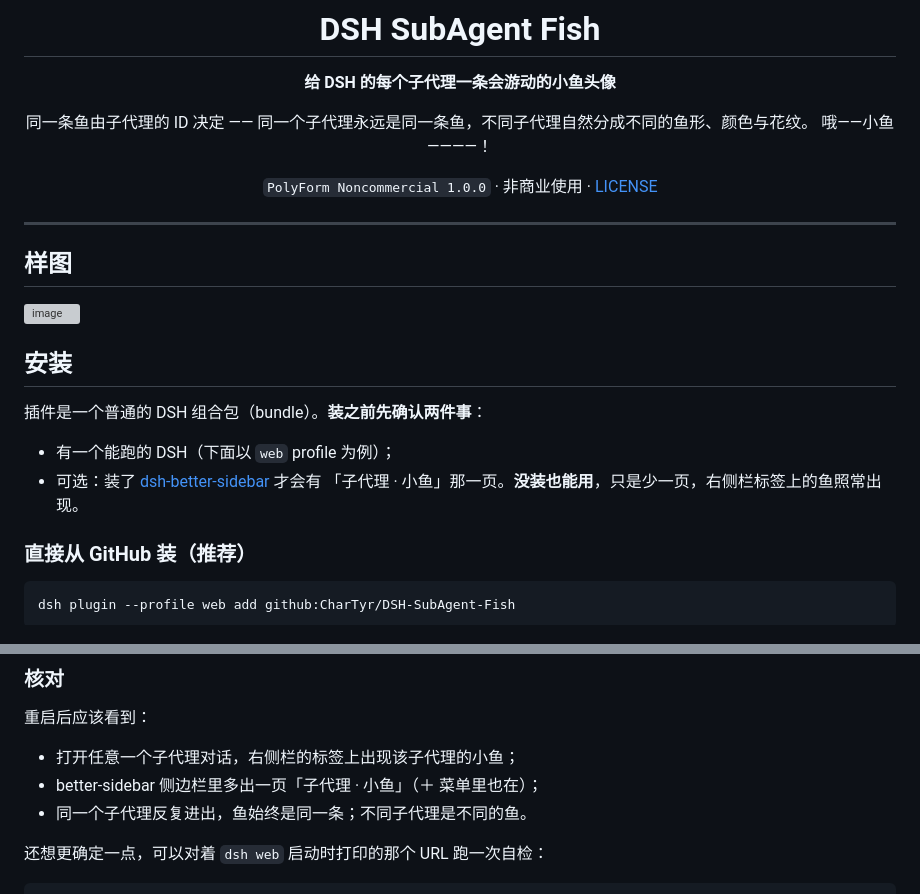
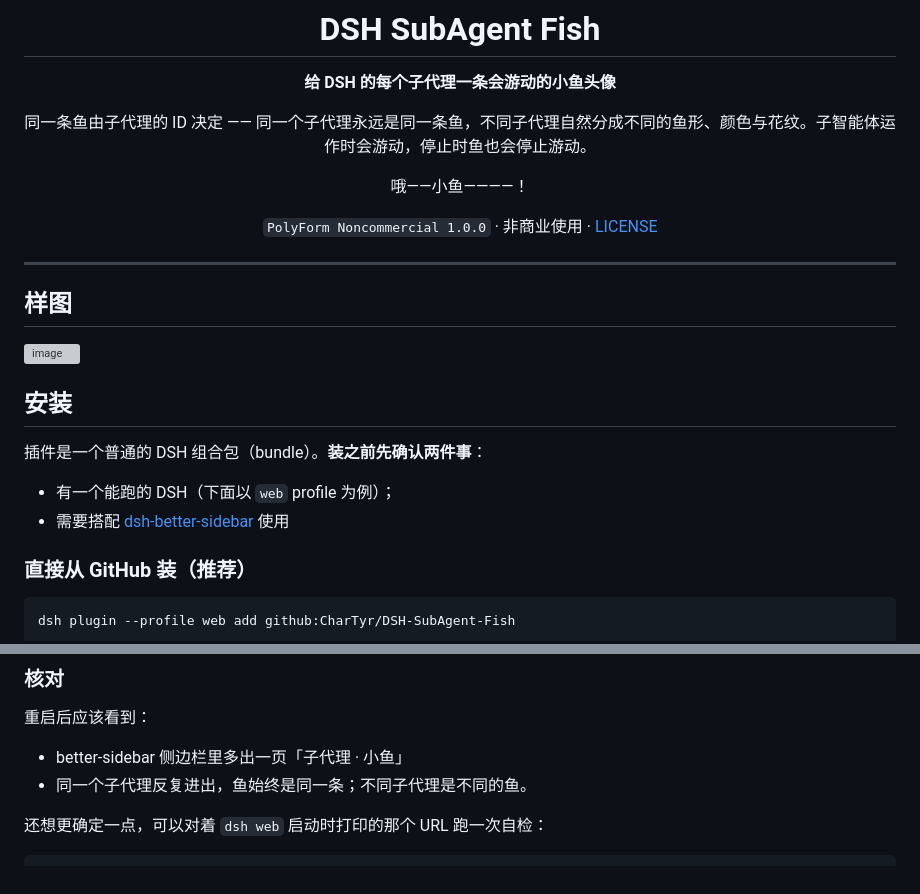
Before and after one commit to CharTyr/DSH-SubAgent-Fish, a Markdown page: README.md, 2 parts joined by grey strips. Rendered like a GitHub page; grey boxes are pictures that could not be loaded.

Commit message:
Update README with fish behavior and installation notes
Added details about fish movement and installation requirements.

```diff
--- a/README.md
+++ b/README.md
@@ -6,7 +6,8 @@
 
 **给 DSH 的每个子代理一条会游动的小鱼头像**
 
-同一条鱼由子代理的 ID 决定 —— 同一个子代理永远是同一条鱼，不同子代理自然分成不同的鱼形、颜色与花纹。
+同一条鱼由子代理的 ID 决定 —— 同一个子代理永远是同一条鱼，不同子代理自然分成不同的鱼形、颜色与花纹。子智能体运作时会游动，停止时鱼也会停止游动。
+
 哦——小鱼————！
 
 `PolyForm Noncommercial 1.0.0` · 非商业使用 · [LICENSE](LICENSE)
@@ -24,8 +26,7 @@
 插件是一个普通的 DSH 组合包（bundle）。**装之前先确认两件事**：
 
 - 有一个能跑的 DSH（下面以 `web` profile 为例）；
-- 可选：装了 [dsh-better-sidebar](https://github.com/omdsh-dev/DSH-better-sidebar) 才会有
-  「子代理 · 小鱼」那一页。**没装也能用**，只是少一页，右侧栏标签上的鱼照常出现。
+- 需要搭配 [dsh-better-sidebar](https://github.com/omdsh-dev/DSH-better-sidebar) 使用
 
 ### 直接从 GitHub 装（推荐）
 
@@ -104,8 +105,7 @@ dsh web
 
 重启后应该看到：
 
-- 打开任意一个子代理对话，右侧栏的标签上出现该子代理的小鱼；
-- better-sidebar 侧边栏里多出一页「子代理 · 小鱼」（＋ 菜单里也在）；
+- better-sidebar 侧边栏里多出一页「子代理 · 小鱼」
 - 同一个子代理反复进出，鱼始终是同一条；不同子代理是不同的鱼。
 
 还想更确定一点，可以对着 `dsh web` 启动时打印的那个 URL 跑一次自检：
```
Also changed, not shown: other parts of README.md (+2 -1 lines).
